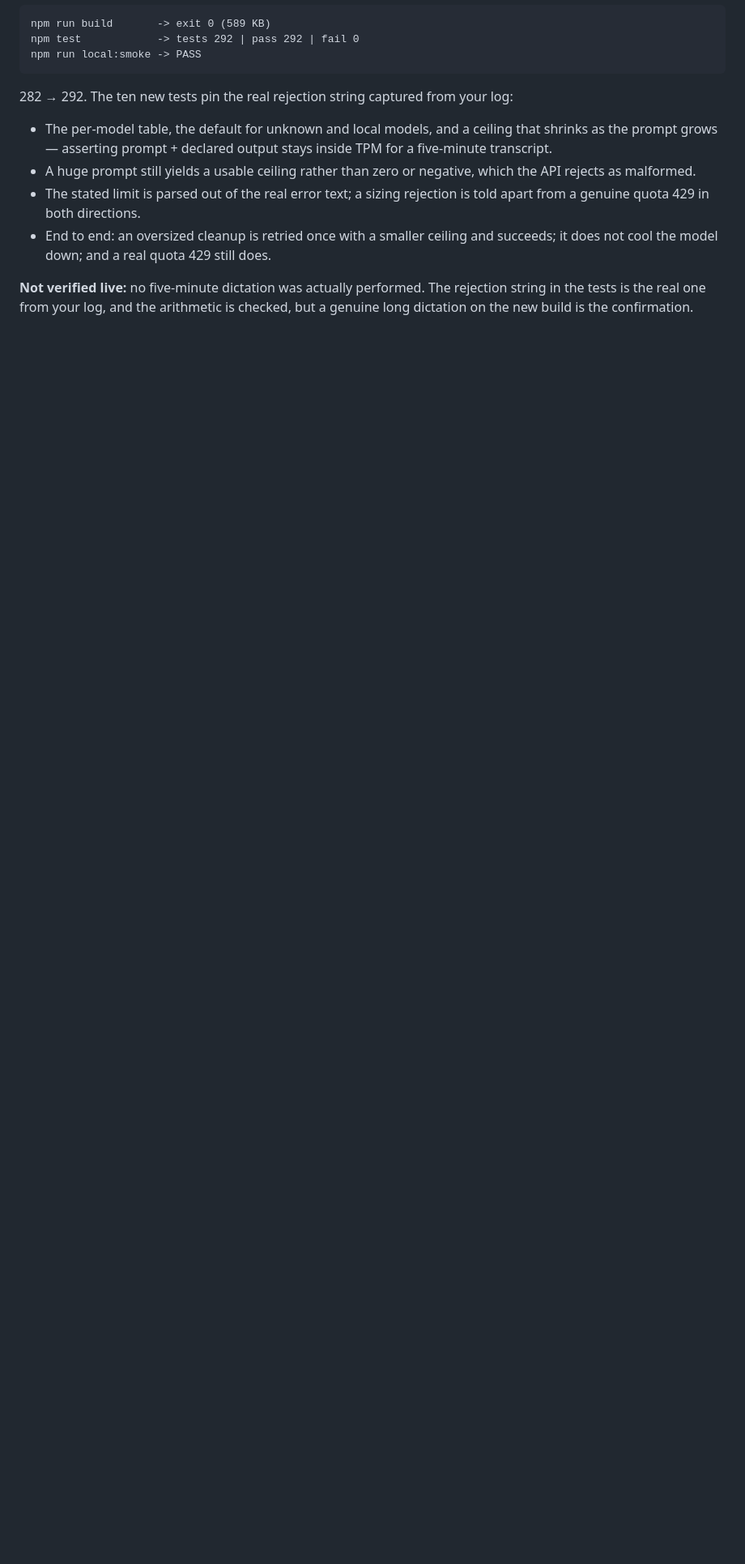
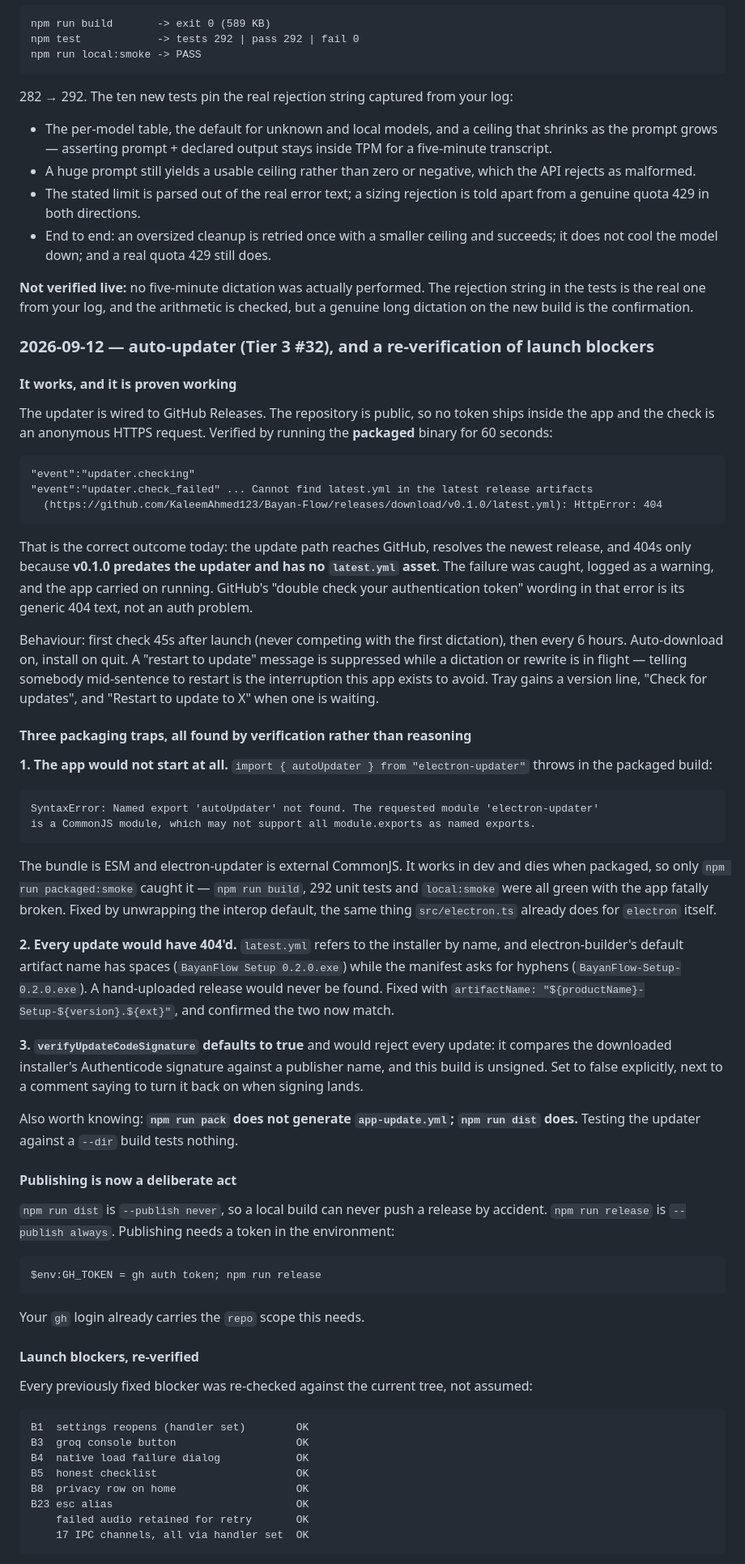
Before and after one commit to KaleemAhmed123/Bayan-Flow, a Markdown page: docs/specs/production-readiness-audit.md, the part around one of its changes. Shown at 81% size. GitHub-like rendering; blank space fills up the shorter version.

Commit message:
docs(specs): log the auto updater and re-verify the launch blockers

````diff
--- a/docs/specs/production-readiness-audit.md
+++ b/docs/specs/production-readiness-audit.md
@@ -1134,3 +1134,80 @@ npm run local:smoke -> PASS
 **Not verified live:** no five-minute dictation was actually performed. The rejection string in the tests
 is the real one from your log, and the arithmetic is checked, but a genuine long dictation on the new
 build is the confirmation.
+
+### 2026-09-12 — auto-updater (Tier 3 #32), and a re-verification of launch blockers
+
+#### It works, and it is proven working
+
+The updater is wired to GitHub Releases. The repository is public, so no token ships inside the app and
+the check is an anonymous HTTPS request. Verified by running the **packaged** binary for 60 seconds:
+
+```txt
+"event":"updater.checking"
+"event":"updater.check_failed" ... Cannot find latest.yml in the latest release artifacts
+  (https://github.com/KaleemAhmed123/Bayan-Flow/releases/download/v0.1.0/latest.yml): HttpError: 404
+```
+
+That is the correct outcome today: the update path reaches GitHub, resolves the newest release, and 404s
+only because **v0.1.0 predates the updater and has no `latest.yml` asset**. The failure was caught,
+logged as a warning, and the app carried on running. GitHub's "double check your authentication token"
+wording in that error is its generic 404 text, not an auth problem.
+
+Behaviour: first check 45s after launch (never competing with the first dictation), then every 6 hours.
+Auto-download on, install on quit. A "restart to update" message is suppressed while a dictation or
+rewrite is in flight — telling somebody mid-sentence to restart is the interruption this app exists to
+avoid. Tray gains a version line, "Check for updates", and "Restart to update to X" when one is waiting.
+
+#### Three packaging traps, all found by verification rather than reasoning
+
+**1. The app would not start at all.** `import { autoUpdater } from "electron-updater"` throws in the
+packaged build:
+
+```txt
+SyntaxError: Named export 'autoUpdater' not found. The requested module 'electron-updater'
+is a CommonJS module, which may not support all module.exports as named exports.
+```
+
+The bundle is ESM and electron-updater is external CommonJS. It works in dev and dies when packaged, so
+only `npm run packaged:smoke` caught it — `npm run build`, 292 unit tests and `local:smoke` were all
+green with the app fatally broken. Fixed by unwrapping the interop default, the same thing
+`src/electron.ts` already does for `electron` itself.
+
+**2. Every update would have 404'd.** `latest.yml` refers to the installer by name, and
+electron-builder's default artifact name has spaces (`BayanFlow Setup 0.2.0.exe`) while the manifest
+asks for hyphens (`BayanFlow-Setup-0.2.0.exe`). A hand-uploaded release would never be found. Fixed with
+`artifactName: "${productName}-Setup-${version}.${ext}"`, and confirmed the two now match.
+
+**3. `verifyUpdateCodeSignature` defaults to true** and would reject every update: it compares the
+downloaded installer's Authenticode signature against a publisher name, and this build is unsigned. Set
+to false explicitly, next to a comment saying to turn it back on when signing lands.
+
+Also worth knowing: **`npm run pack` does not generate `app-update.yml`; `npm run dist` does.** Testing
+the updater against a `--dir` build tests nothing.
+
+#### Publishing is now a deliberate act
+
+`npm run dist` is `--publish never`, so a local build can never push a release by accident.
+`npm run release` is `--publish always`. Publishing needs a token in the environment:
+
+```powershell
+$env:GH_TOKEN = gh auth token; npm run release
+```
+
+Your `gh` login already carries the `repo` scope this needs.
+
+#### Launch blockers, re-verified
+
+Every previously fixed blocker was re-checked against the current tree, not assumed:
+
+```txt
+B1  settings reopens (handler set)        OK
+B3  groq console button                   OK
+B4  native load failure dialog            OK
+B5  honest checklist                      OK
+B8  privacy row on home                   OK
+B23 esc alias                             OK
+    failed audio retained for retry       OK
+    17 IPC channels, all via handler set  OK
+```
+
````
Also changed, not shown: other parts of docs/specs/production-readiness-audit.md (+24 -0 lines).
